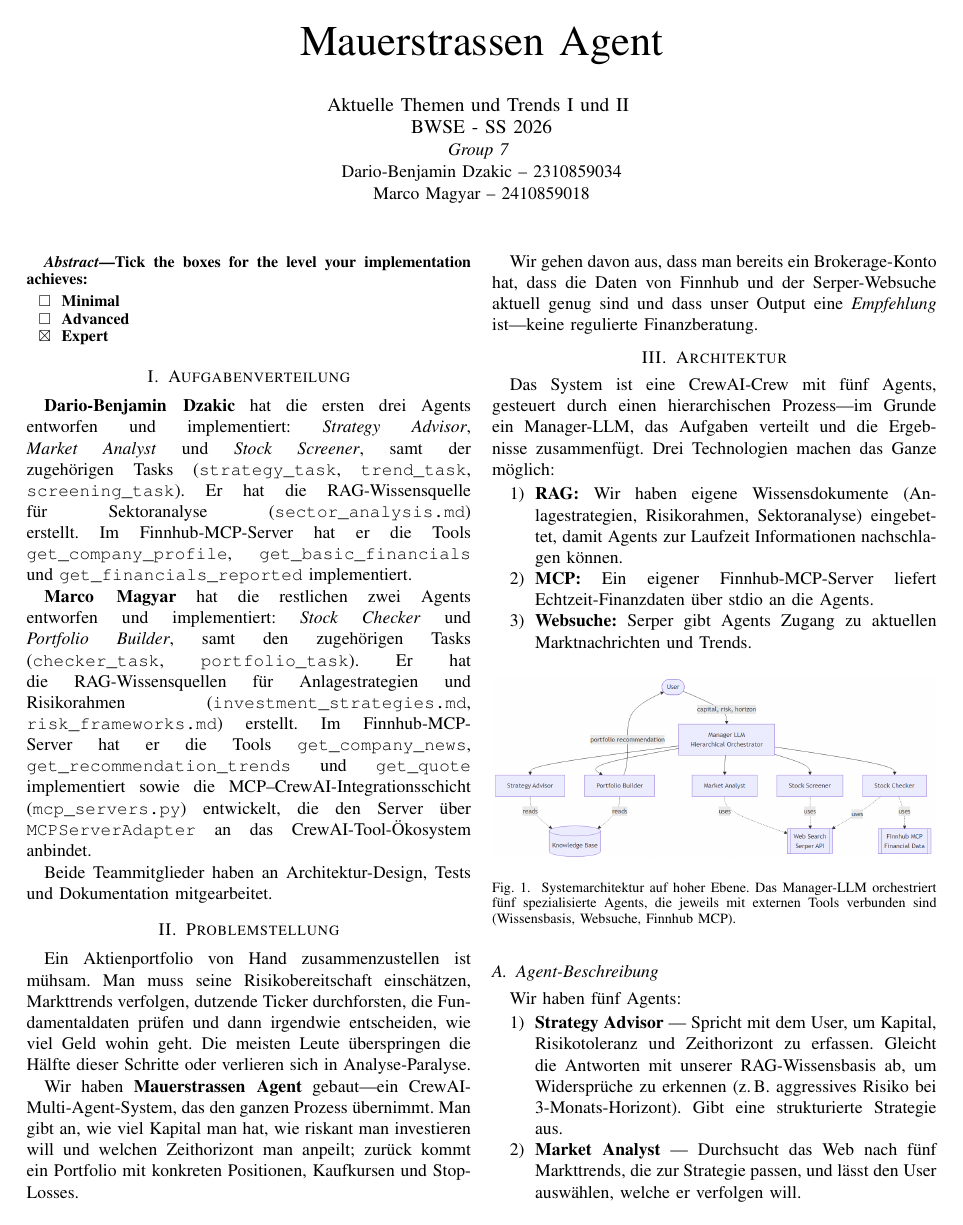
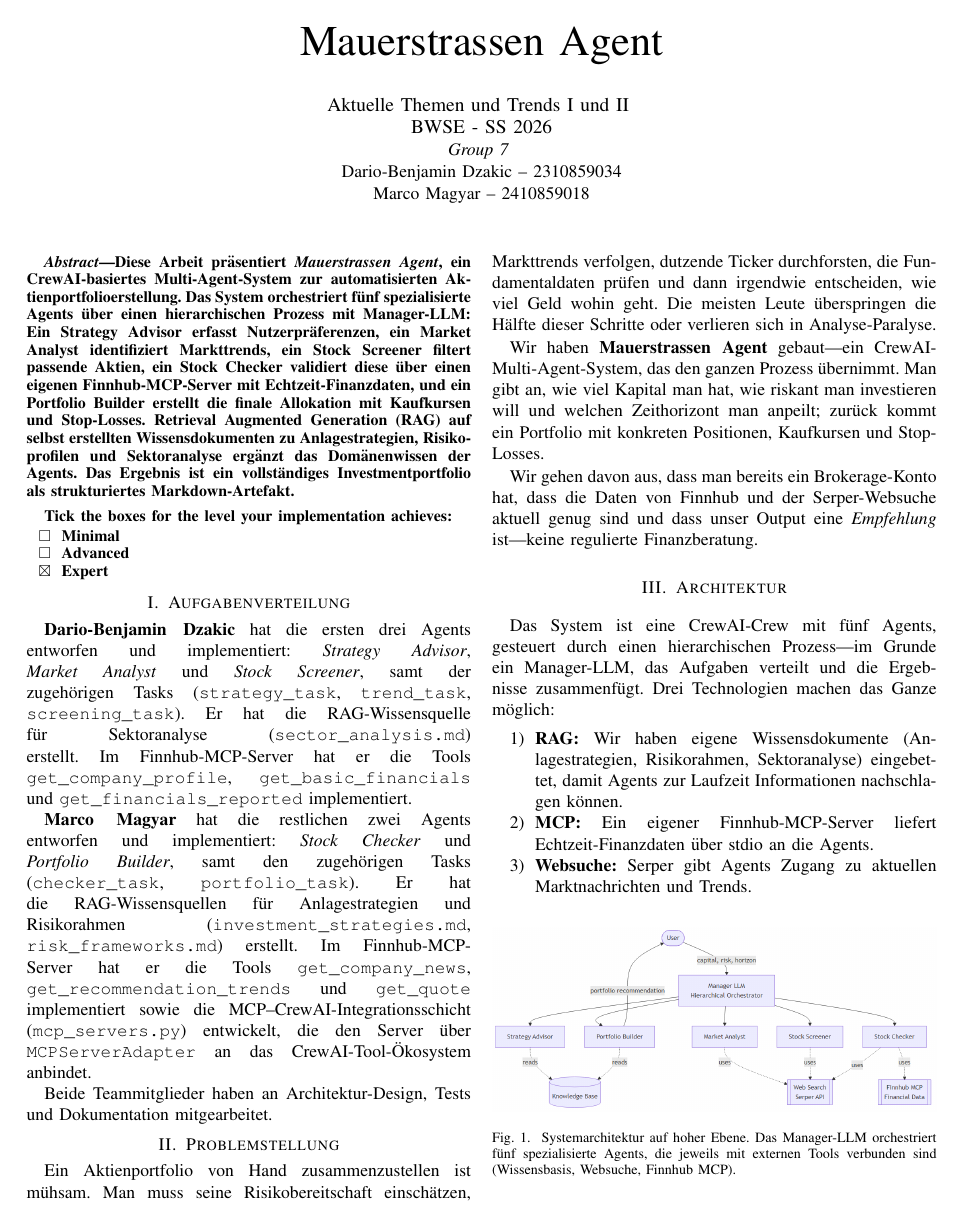
Before and after one commit to DarioDzakic/mauerstrassenAgent, a LaTeX paper (report/main.tex): page 1 of 3. Compiled offline with pdfLaTeX; a missing font is replaced by an installed copy or a similar font; a LaTeX package or settings file that is missing is left out.

Commit message:
hund: final2

```diff
--- a/report/main.tex
+++ b/report/main.tex
@@ -8,6 +8,7 @@
 \usepackage{xcolor}
 \usepackage{listings}
 \usepackage{hyperref}
+\usepackage{placeins}
 
 \lstset{
   basicstyle=\ttfamily\footnotesize,
@@ -36,6 +37,21 @@ Marco Magyar -- 2410859018}
 \maketitle
 
 \begin{abstract}
+Diese Arbeit präsentiert \emph{Mauerstrassen Agent}, ein
+CrewAI-basiertes Multi-Agent-System zur automatisierten
+Aktienportfolioerstellung. Das System orchestriert fünf spezialisierte
+Agents über einen hierarchischen Prozess mit Manager-LLM: Ein Strategy
+Advisor erfasst Nutzerpräferenzen, ein Market Analyst identifiziert
+Markttrends, ein Stock Screener filtert passende Aktien, ein Stock
+Checker validiert diese über einen eigenen Finnhub-MCP-Server mit
+Echtzeit-Finanzdaten, und ein Portfolio Builder erstellt die finale
+Allokation mit Kaufkursen und Stop-Losses. Retrieval Augmented
+Generation (RAG) auf selbst erstellten Wissensdokumenten zu
+Anlagestrategien, Risikoprofilen und Sektoranalyse ergänzt das
+Domänenwissen der Agents. Das Ergebnis ist ein vollständiges
+Investmentportfolio als strukturiertes Markdown-Artefakt.
+
+\medskip
 Tick the boxes for the level your implementation achieves:
 
 \begin{itemize}
```
Also changed, not shown: report/out/main.pdf, report/main.tex (2 more changed lines), 5 other files.
